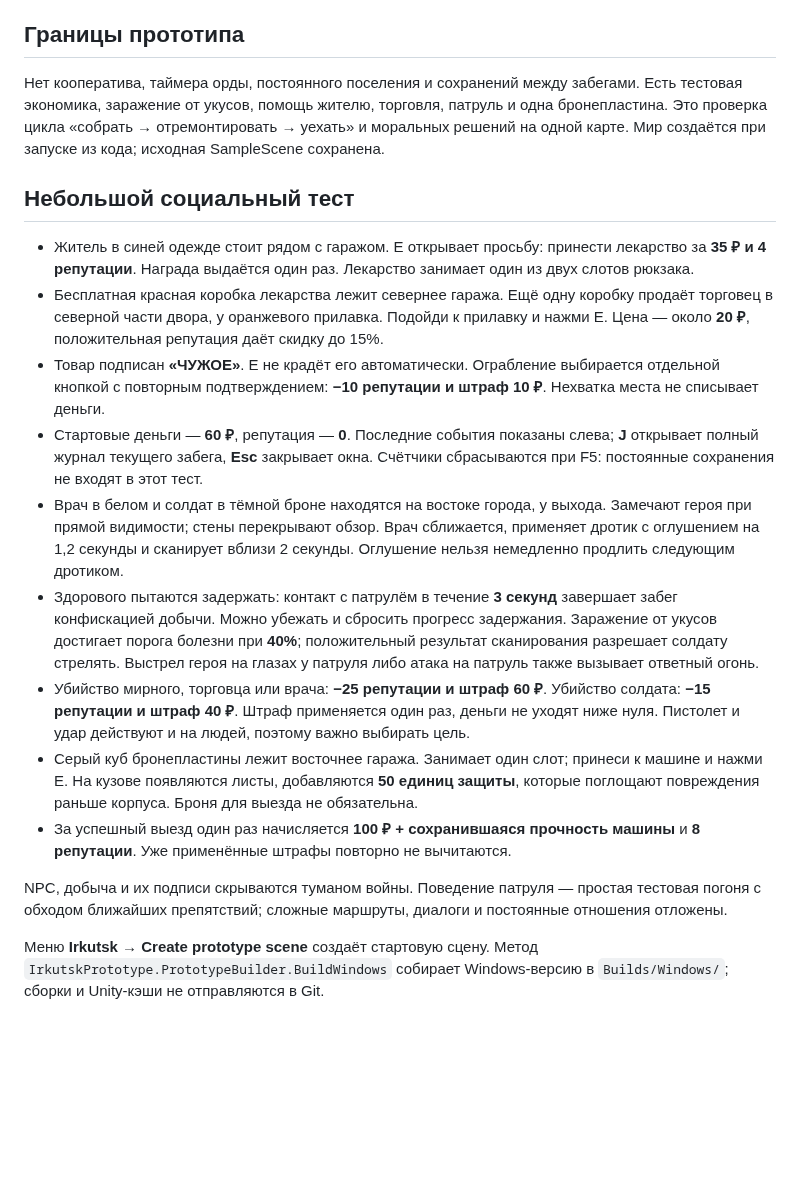
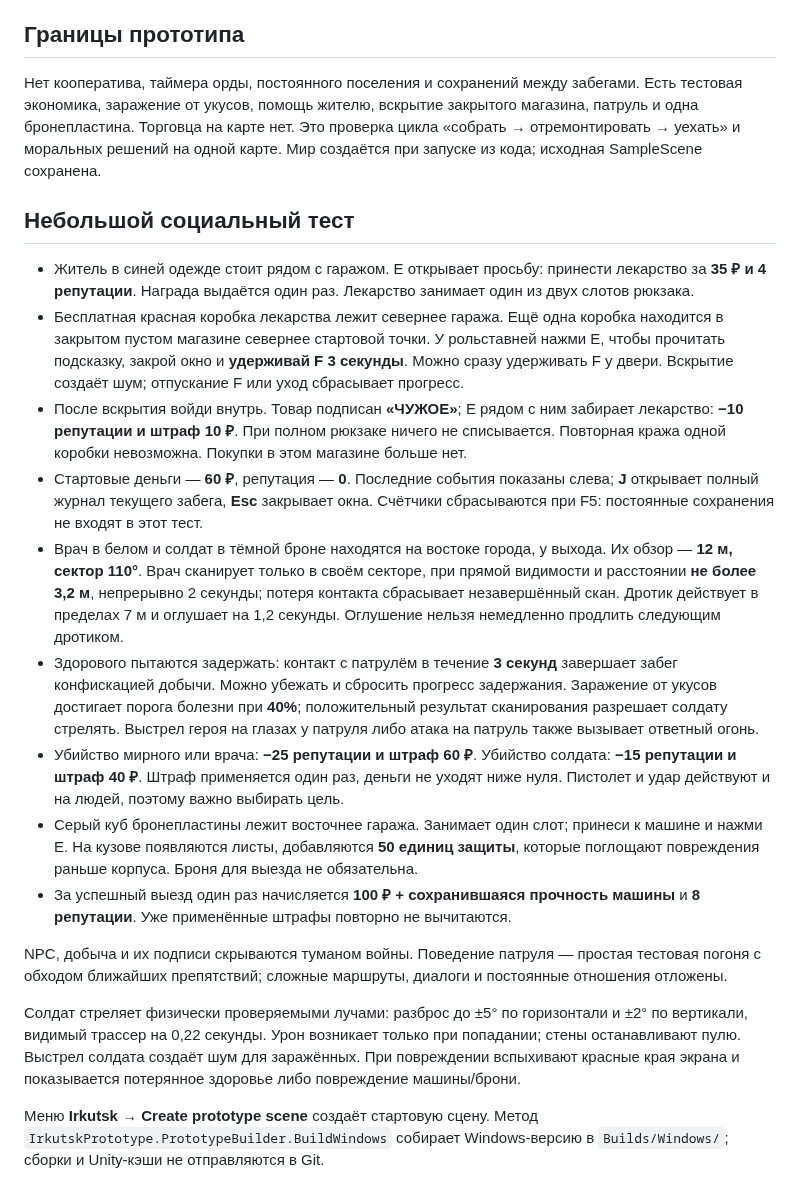
Before and after one commit to AfroBomBom/escape-from-Irkutsk, a Markdown page: README.md, the part around one of its changes. GitHub-like rendering; blank space fills up the shorter version.

```diff
--- a/README.md
+++ b/README.md
@@ -38,21 +38,23 @@ Unity **6000.6.6f1**, Universal Render Pipeline, Input System. Простая г
 
 ## Границы прототипа
 
-Нет кооператива, таймера орды, постоянного поселения и сохранений между забегами. Есть тестовая экономика, заражение от укусов, помощь жителю, торговля, патруль и одна бронепластина. Это проверка цикла «собрать → отремонтировать → уехать» и моральных решений на одной карте. Мир создаётся при запуске из кода; исходная SampleScene сохранена.
+Нет кооператива, таймера орды, постоянного поселения и сохранений между забегами. Есть тестовая экономика, заражение от укусов, помощь жителю, вскрытие закрытого магазина, патруль и одна бронепластина. Торговца на карте нет. Это проверка цикла «собрать → отремонтировать → уехать» и моральных решений на одной карте. Мир создаётся при запуске из кода; исходная SampleScene сохранена.
 
 ## Небольшой социальный тест
 
 - Житель в синей одежде стоит рядом с гаражом. E открывает просьбу: принести лекарство за **35 ₽ и 4 репутации**. Награда выдаётся один раз. Лекарство занимает один из двух слотов рюкзака.
-- Бесплатная красная коробка лекарства лежит севернее гаража. Ещё одну коробку продаёт торговец в северной части двора, у оранжевого прилавка. Подойди к прилавку и нажми E. Цена — около **20 ₽**, положительная репутация даёт скидку до 15%.
-- Товар подписан **«ЧУЖОЕ»**. E не крадёт его автоматически. Ограбление выбирается отдельной кнопкой с повторным подтверждением: **−10 репутации и штраф 10 ₽**. Нехватка места не списывает деньги.
+- Бесплатная красная коробка лекарства лежит севернее гаража. Ещё одна коробка находится в закрытом пустом магазине севернее стартовой точки. У рольставней нажми E, чтобы прочитать подсказку, закрой окно и **удерживай F 3 секунды**. Можно сразу удерживать F у двери. Вскрытие создаёт шум; отпускание F или уход сбрасывает прогресс.
+- После вскрытия войди внутрь. Товар подписан **«ЧУЖОЕ»**; E рядом с ним забирает лекарство: **−10 репутации и штраф 10 ₽**. При полном рюкзаке ничего не списывается. Повторная кража одной коробки невозможна. Покупки в этом магазине больше нет.
 - Стартовые деньги — **60 ₽**, репутация — **0**. Последние события показаны слева; **J** открывает полный журнал текущего забега, **Esc** закрывает окна. Счётчики сбрасываются при F5: постоянные сохранения не входят в этот тест.
-- Врач в белом и солдат в тёмной броне находятся на востоке города, у выхода. Замечают героя при прямой видимости; стены перекрывают обзор. Врач сближается, применяет дротик с оглушением на 1,2 секунды и сканирует вблизи 2 секунды. Оглушение нельзя немедленно продлить следующим дротиком.
+- Врач в белом и солдат в тёмной броне находятся на востоке города, у выхода. Их обзор — **12 м, сектор 110°**. Врач сканирует только в своём секторе, при прямой видимости и расстоянии **не более 3,2 м**, непрерывно 2 секунды; потеря контакта сбрасывает незавершённый скан. Дротик действует в пределах 7 м и оглушает на 1,2 секунды. Оглушение нельзя немедленно продлить следующим дротиком.
 - Здорового пытаются задержать: контакт с патрулём в течение **3 секунд** завершает забег конфискацией добычи. Можно убежать и сбросить прогресс задержания. Заражение от укусов достигает порога болезни при **40%**; положительный результат сканирования разрешает солдату стрелять. Выстрел героя на глазах у патруля либо атака на патруль также вызывает ответный огонь.
-- Убийство мирного, торговца или врача: **−25 репутации и штраф 60 ₽**. Убийство солдата: **−15 репутации и штраф 40 ₽**. Штраф применяется один раз, деньги не уходят ниже нуля. Пистолет и удар действуют и на людей, поэтому важно выбирать цель.
+- Убийство мирного или врача: **−25 репутации и штраф 60 ₽**. Убийство солдата: **−15 репутации и штраф 40 ₽**. Штраф применяется один раз, деньги не уходят ниже нуля. Пистолет и удар действуют и на людей, поэтому важно выбирать цель.
 - Серый куб бронепластины лежит восточнее гаража. Занимает один слот; принеси к машине и нажми E. На кузове появляются листы, добавляются **50 единиц защиты**, которые поглощают повреждения раньше корпуса. Броня для выезда не обязательна.
 - За успешный выезд один раз начисляется **100 ₽ + сохранившаяся прочность машины** и **8 репутации**. Уже применённые штрафы повторно не вычитаются.
 
 NPC, добыча и их подписи скрываются туманом войны. Поведение патруля — простая тестовая погоня с обходом ближайших препятствий; сложные маршруты, диалоги и постоянные отношения отложены.
+
+Солдат стреляет физически проверяемыми лучами: разброс до ±5° по горизонтали и ±2° по вертикали, видимый трассер на 0,22 секунды. Урон возникает только при попадании; стены останавливают пулю. Выстрел солдата создаёт шум для заражённых. При повреждении вспыхивают красные края экрана и показывается потерянное здоровье либо повреждение машины/брони.
 
 Меню **Irkutsk → Create prototype scene** создаёт стартовую сцену. Метод `IrkutskPrototype.PrototypeBuilder.BuildWindows` собирает Windows-версию в `Builds/Windows/`; сборки и Unity-кэши не отправляются в Git.
 
```
Also changed, not shown: other parts of README.md (+8 -2 lines), VALIDATION.md (+9 -1 lines), Docs/combat-tracer.png (added), Docs/locked-store.png (added), 15 other files.
